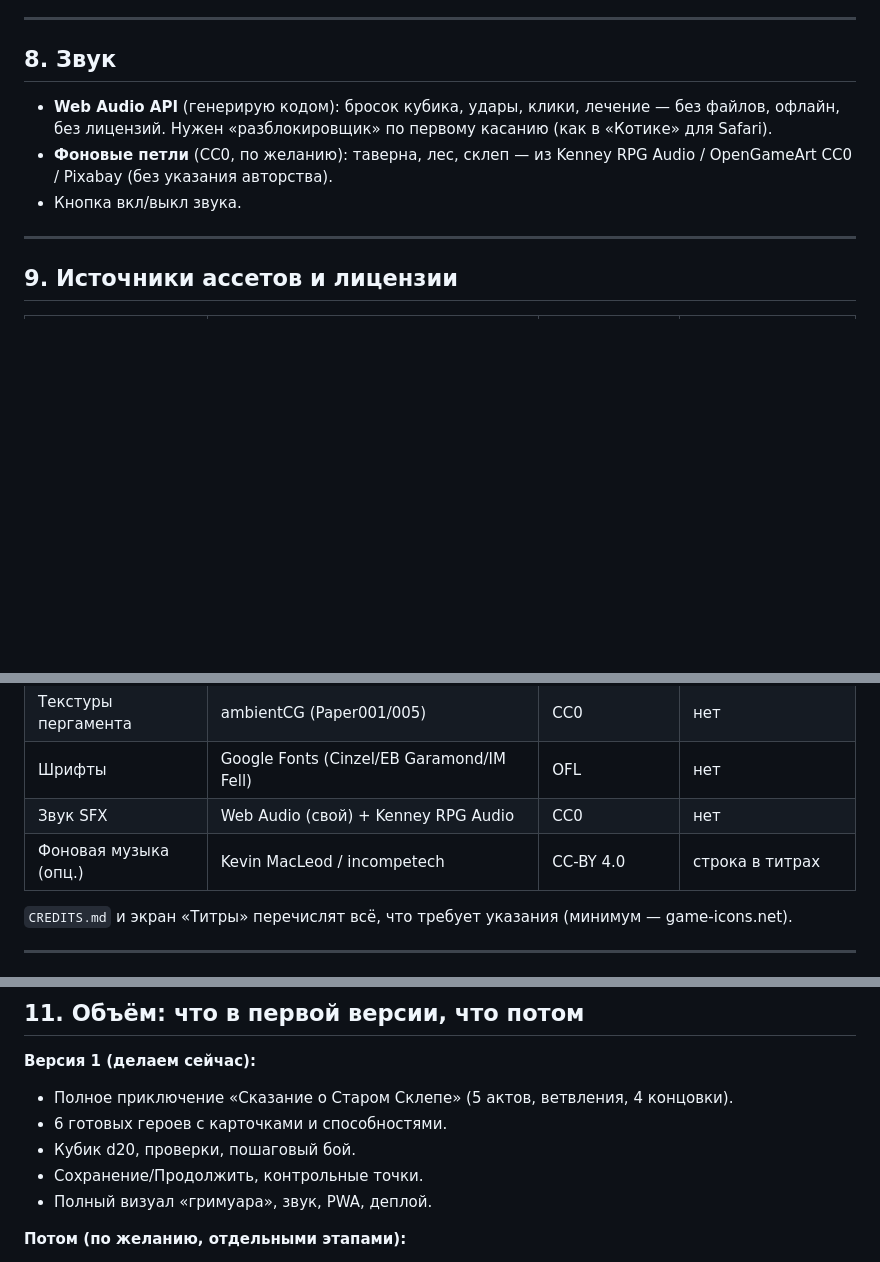
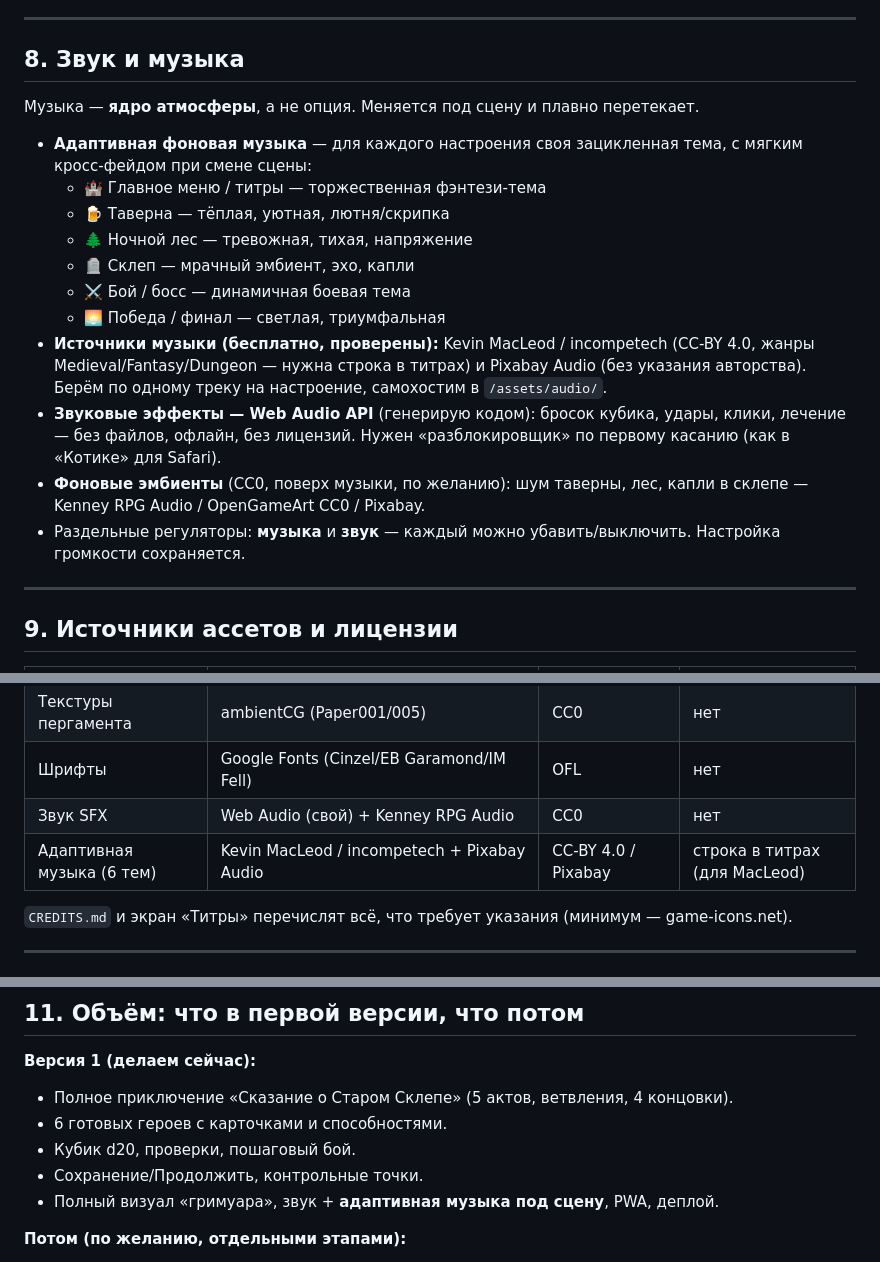
Before and after one commit to ilyarubl04/skazanie-o-sklepe, a Markdown page: docs/specs/2026-06-07-dnd-game-design.md, 3 parts joined by grey strips. Drawn GitHub-style; blank space fills up the shorter version.

Commit message:
Музыка как ядро атмосферы: адаптивные темы под сцену (таверна/лес/склеп/бой/победа)

```diff
--- a/docs/specs/2026-06-07-dnd-game-design.md
+++ b/docs/specs/2026-06-07-dnd-game-design.md
@@ -210,10 +210,21 @@ README.md, CREDITS.md — описание и обязательные титр
 
 ---
 
-## 8. Звук
-- **Web Audio API** (генерирую кодом): бросок кубика, удары, клики, лечение — без файлов, офлайн, без лицензий. Нужен «разблокировщик» по первому касанию (как в «Котике» для Safari).
-- **Фоновые петли** (CC0, по желанию): таверна, лес, склеп — из Kenney RPG Audio / OpenGameArt CC0 / Pixabay (без указания авторства).
-- Кнопка вкл/выкл звука.
+## 8. Звук и музыка
+
+Музыка — **ядро атмосферы**, а не опция. Меняется под сцену и плавно перетекает.
+
+- **Адаптивная фоновая музыка** — для каждого настроения своя зацикленная тема, с мягким кросс-фейдом при смене сцены:
+  - 🏰 Главное меню / титры — торжественная фэнтези-тема
+  - 🍺 Таверна — тёплая, уютная, лютня/скрипка
+  - 🌲 Ночной лес — тревожная, тихая, напряжение
+  - 🪦 Склеп — мрачный эмбиент, эхо, капли
+  - ⚔️ Бой / босс — динамичная боевая тема
+  - 🌅 Победа / финал — светлая, триумфальная
+- **Источники музыки (бесплатно, проверены):** Kevin MacLeod / incompetech (CC-BY 4.0, жанры Medieval/Fantasy/Dungeon — нужна строка в титрах) и Pixabay Audio (без указания авторства). Берём по одному треку на настроение, самохостим в `/assets/audio/`.
+- **Звуковые эффекты — Web Audio API** (генерирую кодом): бросок кубика, удары, клики, лечение — без файлов, офлайн, без лицензий. Нужен «разблокировщик» по первому касанию (как в «Котике» для Safari).
+- **Фоновые эмбиенты** (CC0, поверх музыки, по желанию): шум таверны, лес, капли в склепе — Kenney RPG Audio / OpenGameArt CC0 / Pixabay.
+- Раздельные регуляторы: **музыка** и **звук** — каждый можно убавить/выключить. Настройка громкости сохраняется.
 
 ---
 
@@ -227,7 +238,7 @@ README.md, CREDITS.md — описание и обязательные титр
 | Текстуры пергамента | ambientCG (Paper001/005) | CC0 | нет |
 | Шрифты | Google Fonts (Cinzel/EB Garamond/IM Fell) | OFL | нет |
 | Звук SFX | Web Audio (свой) + Kenney RPG Audio | CC0 | нет |
-| Фоновая музыка (опц.) | Kevin MacLeod / incompetech | CC-BY 4.0 | строка в титрах |
+| Адаптивная музыка (6 тем) | Kevin MacLeod / incompetech + Pixabay Audio | CC-BY 4.0 / Pixabay | строка в титрах (для MacLeod) |
 
 `CREDITS.md` и экран «Титры» перечислят всё, что требует указания (минимум — game-icons.net).
 
@@ -249,7 +260,7 @@ README.md, CREDITS.md — описание и обязательные титр
 - 6 готовых героев с карточками и способностями.
 - Кубик d20, проверки, пошаговый бой.
 - Сохранение/Продолжить, контрольные точки.
-- Полный визуал «гримуара», звук, PWA, деплой.
+- Полный визуал «гримуара», звук + **адаптивная музыка под сцену**, PWA, деплой.
 
 **Потом (по желанию, отдельными этапами):**
 - Игра на разных устройствах по коду комнаты.
```
